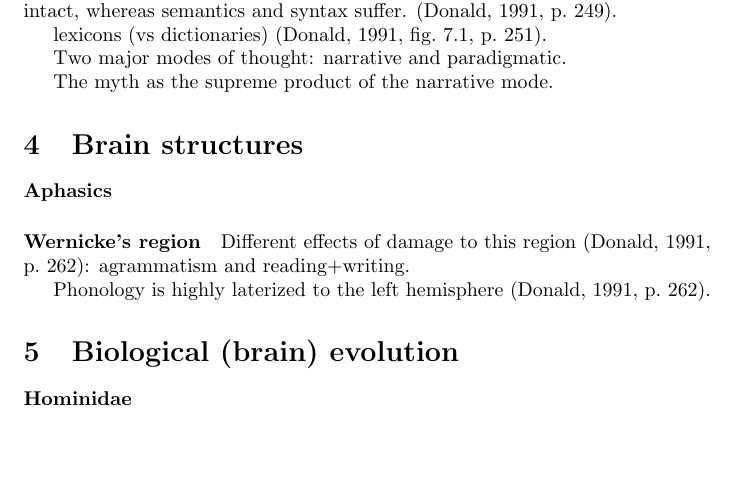
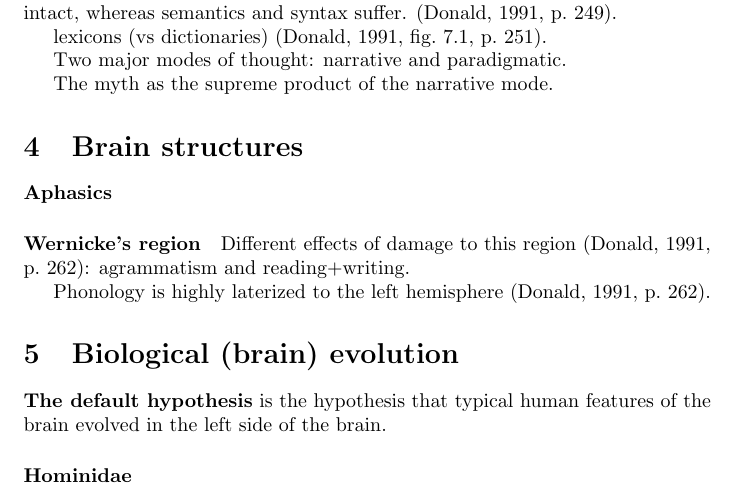
Before and after one commit to bigsmoke/culture-and-cognition, a LaTeX document (notes.tex): part of page 2 of 3, cut so that both start at the same text, the shorter picture padded with empty space. Compiled offline with pdfLaTeX.

Commit message:
Default hypothesis.

```diff
--- a/notes.tex
+++ b/notes.tex
@@ -65,6 +65,9 @@ Phonology is highly laterized to the left hemisphere \citep[p.~262]{donald1991}.
 \section{Biological (brain) evolution}
 \label{sec:biological_evolution}
 
+\textbf{The default hypothesis} is the hypothesis that typical human features
+of the brain evolved in the left side of the brain.
+
 \paragraph{Hominidae}
 
 \paragraph{\textit{Homo habilis}} lived 2.3 to 1.6 mya and created the first manufactored tools (`Oldowan' tools).
```
